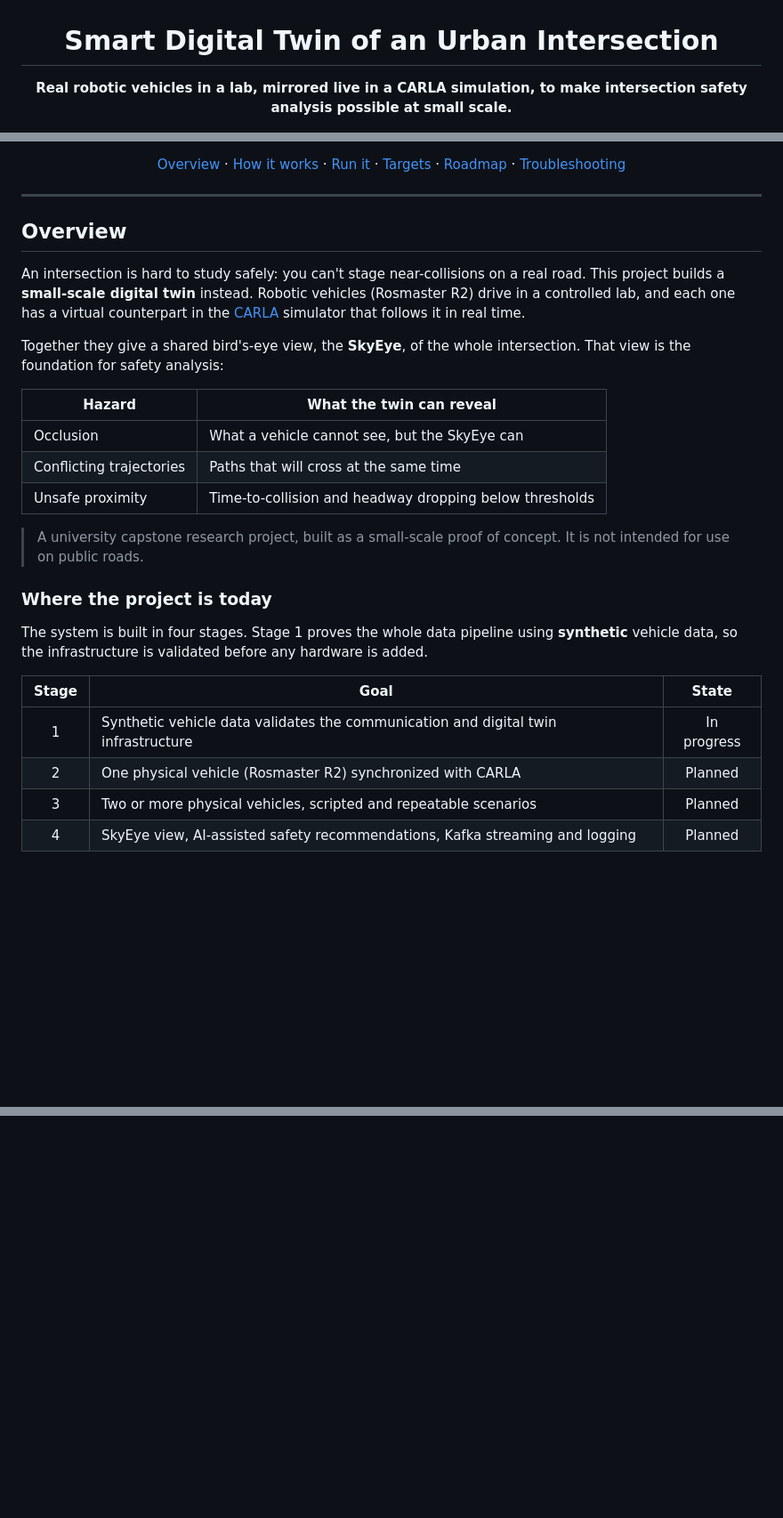
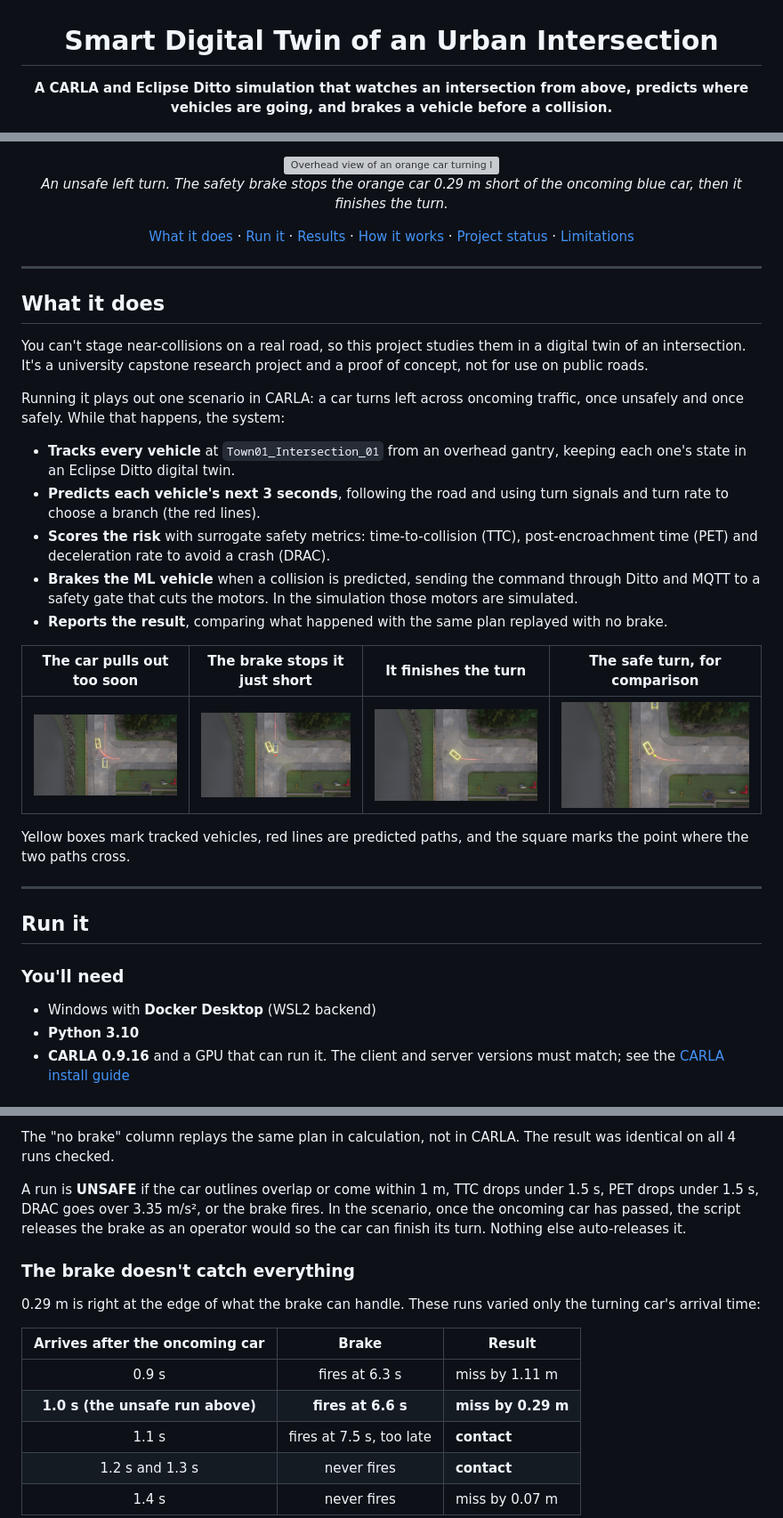
Before and after one commit to JaceMonforton/Intersection-Digital-Twin-2027, a Markdown page: README.md, 3 parts joined by grey strips. Shown at 89% size. Rendered like a GitHub page; pictures changed too: docs/images/finishes_turn.jpg (added), docs/images/near_miss.jpg (added), docs/images/safe_turn.jpg (added); blank space fills up the shorter version; grey boxes are pictures that could not be loaded.

```diff
--- a/README.md
+++ b/README.md
@@ -2,5 +2,5 @@
 
 # Smart Digital Twin of an Urban Intersection
 
-**Real robotic vehicles in a lab, mirrored live in a CARLA simulation, to make intersection safety analysis possible at small scale.**
+**A CARLA and Eclipse Ditto simulation that watches an intersection from above, predicts where vehicles are going, and brakes a vehicle before a collision.**
 
@@ -10,38 +11,41 @@
 ![Docker](https://img.shields.io/badge/docker-compose-2496ED)
 ![Platform](https://img.shields.io/badge/platform-Windows-lightgrey)
 
-[Overview](#overview) · [How it works](#how-it-works) · [Run it](#run-it) · [Targets](#engineering-targets) · [Roadmap](#roadmap) · [Troubleshooting](#troubleshooting)
+<img src="docs/images/near_miss.gif" width="720" alt="Overhead view of an orange car turning left across a blue car. The orange car brakes, the blue car passes within centimetres, and the orange car then finishes its turn.">
+
+*An unsafe left turn. The safety brake stops the orange car 0.29 m short of the oncoming blue car, then it finishes the turn.*
+
+[What it does](#what-it-does) · [Run it](#run-it) · [Results](#left-turn-results) · [How it works](#how-it-works) · [Project status](#project-status) · [Limitations](#known-limitations)
 
 </div>
 
-<!-- TODO (biggest single upgrade): add a screenshot or short GIF of the lab vehicle and the CARLA vehicle moving together, e.g.
-<p align="center"><img src="docs/demo.gif" width="720" alt="Physical vehicle mirrored in CARLA"></p>
--->
+---
+
+## What it does
+
+You can't stage near-collisions on a real road, so this project studies them in a digital twin of an intersection. It's a university capstone research project and a proof of concept, not for use on public roads.
+
+Running it plays out one scenario in CARLA: a car turns left across oncoming traffic, once unsafely and once safely. While that happens, the system:
+
+- **Tracks every vehicle** at `Town01_Intersection_01` from an overhead gantry, keeping each one's state in an Eclipse Ditto digital twin.
+- **Predicts each vehicle's next 3 seconds**, following the road and using turn signals and turn rate to choose a branch (the red lines).
+- **Scores the risk** with surrogate safety metrics: time-to-collision (TTC), post-encroachment time (PET) and deceleration rate to avoid a crash (DRAC).
+- **Brakes the ML vehicle** when a collision is predicted, sending the command through Ditto and MQTT to a safety gate that cuts the motors. In the simulation those motors are simulated.
+- **Reports the result**, comparing what happened with the same plan replayed with no brake.
+
+| The car pulls out too soon | The brake stops it just short | It finishes the turn | The safe turn, for comparison |
+| :---: | :---: | :---: | :---: |
+| <img src="docs/images/unsafe_approach.jpg" alt="The orange car has started its turn. Its red predicted path crosses the blue car's."> | <img src="docs/images/near_miss.jpg" alt="The two cars side by side, almost touching, as the blue car passes."> | <img src="docs/images/finishes_turn.jpg" alt="The blue car has gone and the orange car continues through the junction."> | <img src="docs/images/safe_turn.jpg" alt="The orange car turns after the blue car has already passed, at the top of the frame."> |
+
+Yellow boxes mark tracked vehicles, red lines are predicted paths, and the square marks the point where the two paths cross.
 
 ---
 
-## Overview
+## Run it
 
-An intersection is hard to study safely: you can't stage near-collisions on a real road. This project builds a **small-scale digital twin** instead. Robotic vehicles (Rosmaster R2) drive in a controlled lab, and each one has a virtual counterpart in the [CARLA](https://carla.org/) simulator that follows it in real time.
+### You'll need
 
-Together they give a shared bird's-eye view, the **SkyEye**, of the whole intersection. That view is the foundation for safety analysis:
+- Windows with **Docker Desktop** (WSL2 backend)
+- **Python 3.10**
+- **CARLA 0.9.16** and a GPU that can run it. The client and server versions must match; see the [CARLA install guide](https://carla.readthedocs.io/en/latest/start_quickstart/)
 
-| Hazard | What the twin can reveal |
-| ------ | ------------------------ |
-| Occlusion | What a vehicle cannot see, but the SkyEye can |
-| Conflicting trajectories | Paths that will cross at the same time |
-| Unsafe proximity | Time-to-collision and headway dropping below thresholds |
-
-> A university capstone research project, built as a small-scale proof of concept. It is not intended for use on public roads.
-
-### Where the project is today
-
-The system is built in four stages. Stage 1 proves the whole data pipeline using **synthetic** vehicle data, so the infrastructure is validated before any hardware is added.
-
-| Stage | Goal | State |
-| :---: | ---- | :---: |
-| 1 | Synthetic vehicle data validates the communication and digital twin infrastructure | In progress |
-| 2 | One physical vehicle (Rosmaster R2) synchronized with CARLA | Planned |
-| 3 | Two or more physical vehicles, scripted and repeatable scenarios | Planned |
-| 4 | SkyEye view, AI-assisted safety recommendations, Kafka streaming and logging | Planned |
-
@@ -181,0 +143,16 @@ curl.exe http://localhost:8080/api/2/things
+The "no brake" column replays the same plan in calculation, not in CARLA. The result was identical on all 4 runs checked.
+
+A run is **UNSAFE** if the car outlines overlap or come within 1 m, TTC drops under 1.5 s, PET drops under 1.5 s, DRAC goes over 3.35 m/s², or the brake fires. In the scenario, once the oncoming car has passed, the script releases the brake as an operator would so the car can finish its turn. Nothing else auto-releases it.
+
+### The brake doesn't catch everything
+
+0.29 m is right at the edge of what the brake can handle. These runs varied only the turning car's arrival time:
+
+| Arrives after the oncoming car | Brake | Result |
+| :---: | :---: | ---- |
+| 0.9 s | fires at 6.3 s | miss by 1.11 m |
+| **1.0 s (the unsafe run above)** | **fires at 6.6 s** | **miss by 0.29 m** |
+| 1.1 s | fires at 7.5 s, too late | **contact** |
+| 1.2 s and 1.3 s | never fires | **contact** |
+| 1.4 s | never fires | miss by 0.07 m |
+
```
Also changed, not shown: other parts of README.md (+205 -254 lines), 1 other file.
